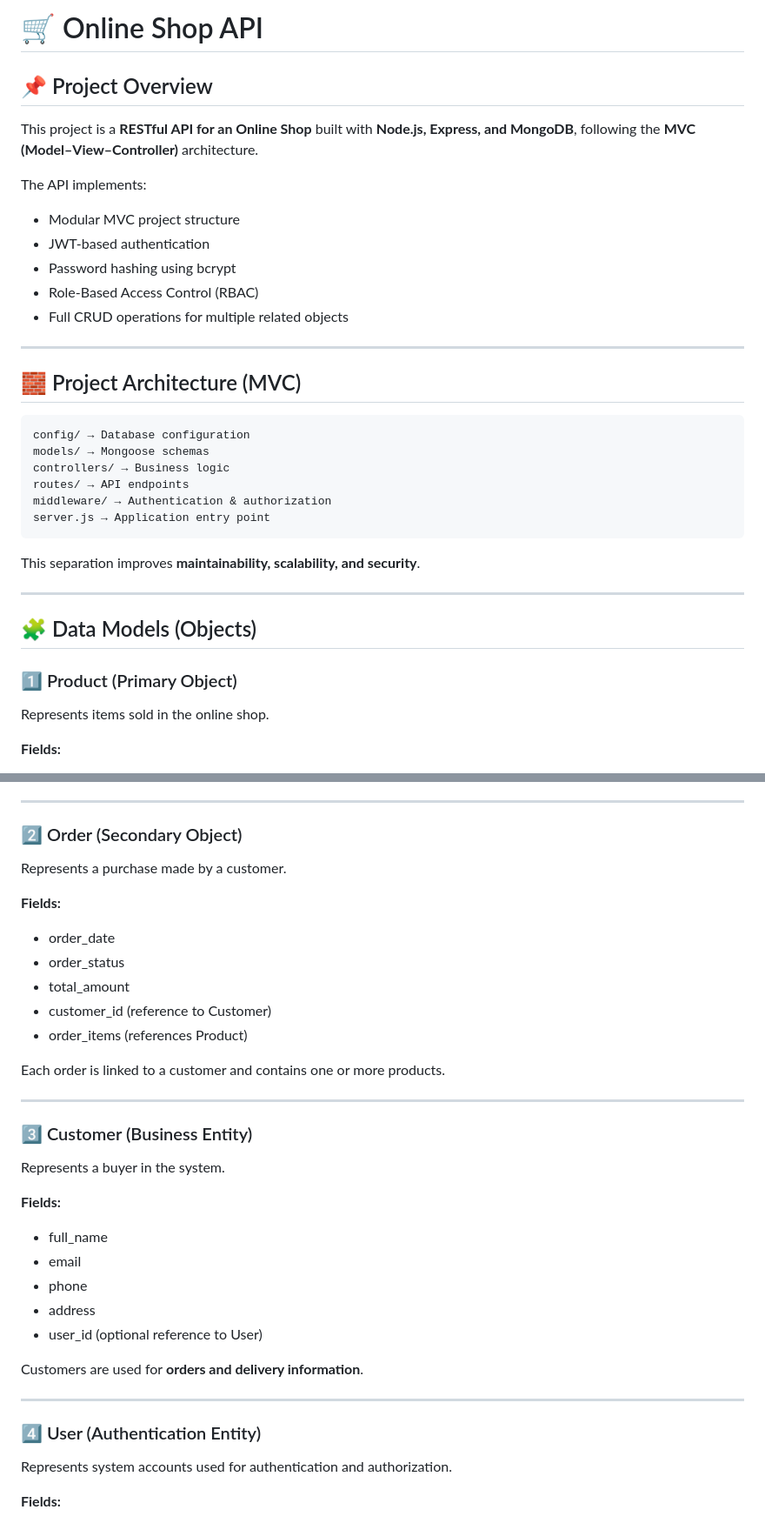
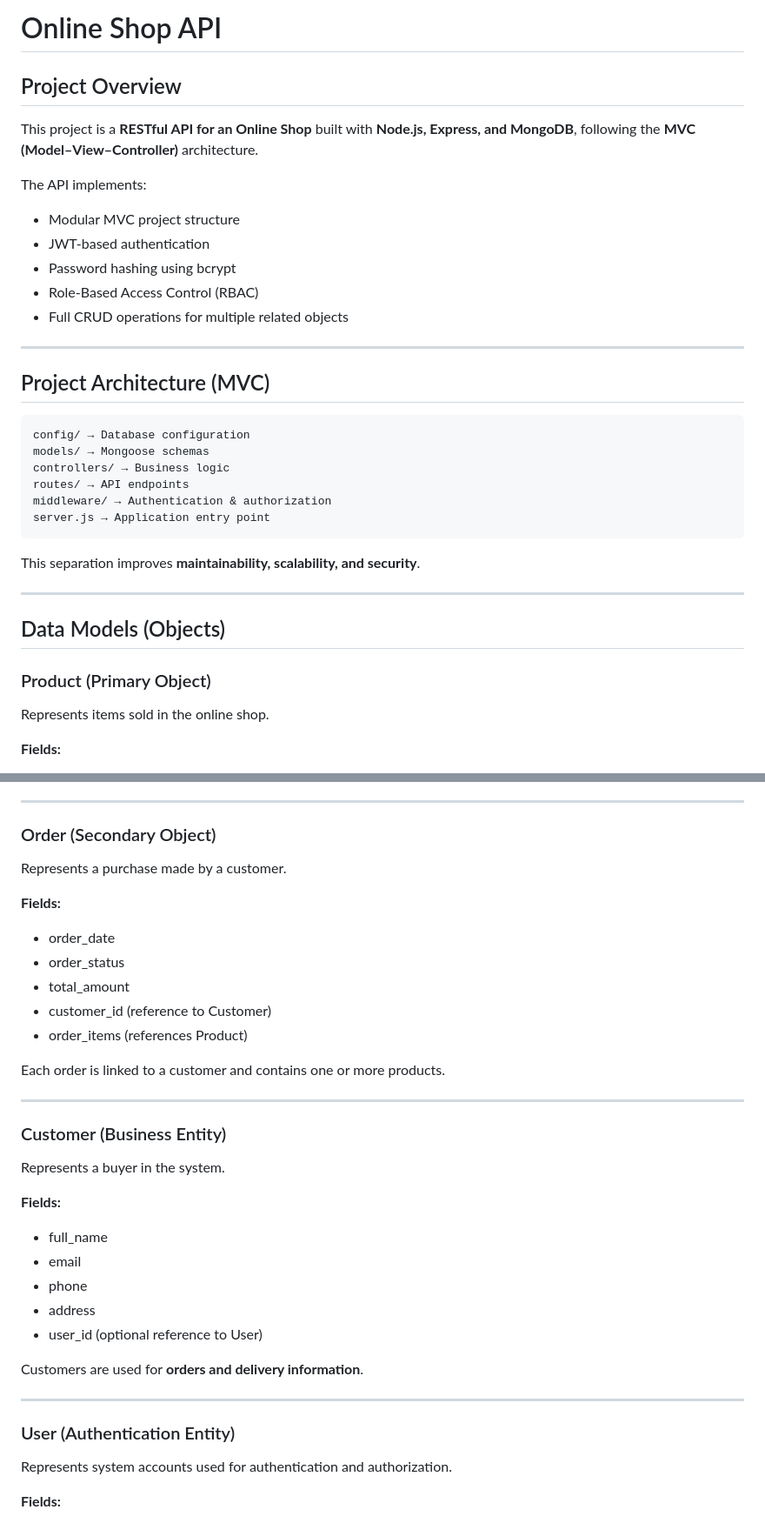
Before and after one commit to silence99999/webTech2, a Markdown page: README.md, 2 parts joined by grey strips. Shown at 87% size. GitHub-like rendering.

````diff
--- a/README.md
+++ b/README.md
@@ -1,7 +1,7 @@
 
-# 🛒 Online Shop API
+# Online Shop API
 
-## 📌 Project Overview
+## Project Overview
 
 This project is a **RESTful API for an Online Shop** built with **Node.js, Express, and MongoDB**, following the **MVC (Model–View–Controller)** architecture.
 
@@ -14,7 +14,7 @@ The API implements:
 
 ---
 
-## 🧱 Project Architecture (MVC)
+## Project Architecture (MVC)
 ```text
 config/ → Database configuration
 models/ → Mongoose schemas
@@ -28,9 +28,9 @@ This separation improves **maintainability, scalability, and security**.
 
 ---
 
-## 🧩 Data Models (Objects)
+## Data Models (Objects)
 
-### 1️⃣ Product (Primary Object)
+### Product (Primary Object)
 
 Represents items sold in the online shop.
 
@@ -49,7 +49,7 @@ Represents items sold in the online shop.
 
 ---
 
-### 2️⃣ Order (Secondary Object)
+###  Order (Secondary Object)
 
 Represents a purchase made by a customer.
 
@@ -64,7 +64,7 @@ Each order is linked to a customer and contains one or more products.
 
 ---
 
-### 3️⃣ Customer (Business Entity)
+### Customer (Business Entity)
 
 Represents a buyer in the system.
 
@@ -79,7 +79,7 @@ Customers are used for **orders and delivery information**.
 
 ---
 
-### 4️⃣ User (Authentication Entity)
+### User (Authentication Entity)
 
 Represents system accounts used for authentication and authorization.
 
````
Also changed, not shown: other parts of README.md (+2 -2 lines).
